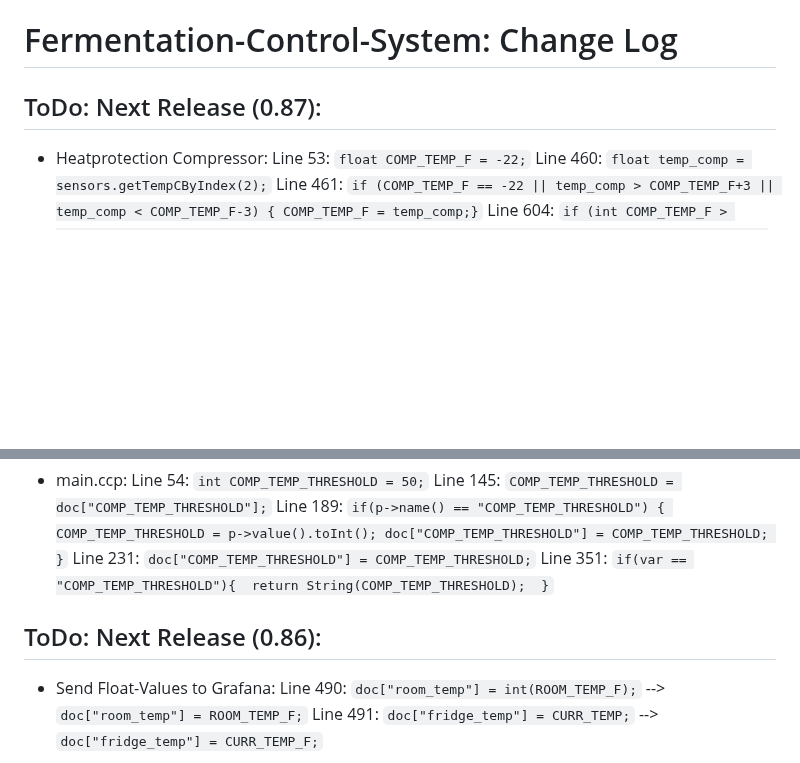
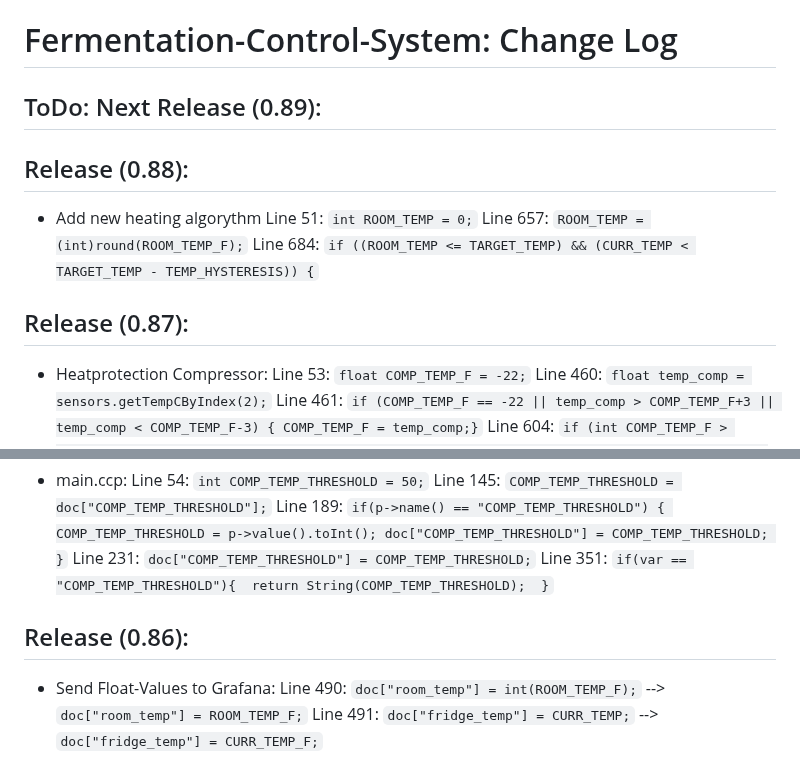
Before and after one commit to msandholz/Fermentation-Control-System, a Markdown page: README.md, 2 parts joined by grey strips. GitHub-like rendering; blank space fills up the shorter version.

```diff
--- a/README.md
+++ b/README.md
@@ -1,6 +1,14 @@
 # Fermentation-Control-System: Change Log
 
-## ToDo: Next Release (0.87):
+## ToDo: Next Release (0.89):
+
+## Release (0.88):
+- Add new heating algorythm
+    Line 51: `int ROOM_TEMP = 0;`
+    Line 657: `ROOM_TEMP = (int)round(ROOM_TEMP_F);`
+    Line 684:  `if ((ROOM_TEMP <= TARGET_TEMP) && (CURR_TEMP < TARGET_TEMP - TEMP_HYSTERESIS)) {`
+
+## Release (0.87):
 - Heatprotection Compressor:
     Line  53: `float COMP_TEMP_F = -22;`
     Line 460: `float temp_comp = sensors.getTempCByIndex(2);`
@@ -32,7 +40,7 @@
   Line 351: `if(var == "COMP_TEMP_THRESHOLD"){  return String(COMP_TEMP_THRESHOLD);  }`
 
 
-## ToDo: Next Release (0.86):
+## Release (0.86):
 
 - Send Float-Values to Grafana:
   Line 490: `doc["room_temp"] = int(ROOM_TEMP_F);` --> `doc["room_temp"] = ROOM_TEMP_F;`
```
